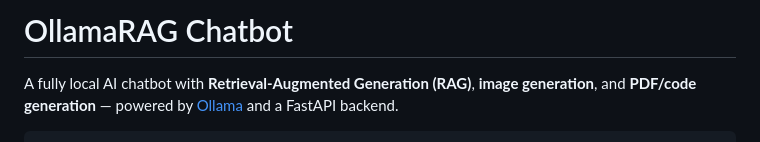
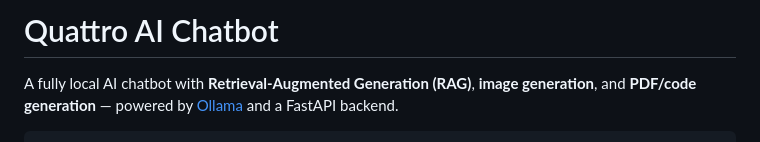
Before and after one commit to Skyborg141/Quattro-AI, a Markdown page: README.md, the part around the change. GitHub-like rendering.

```diff
--- a/README.md
+++ b/README.md
@@ -1,4 +1,4 @@
-# OllamaRAG Chatbot
+# Quattro AI Chatbot
 
 A fully local AI chatbot with **Retrieval-Augmented Generation (RAG)**, **image generation**, and **PDF/code generation** — powered by [Ollama](https://ollama.com) and a FastAPI backend.
 
```
